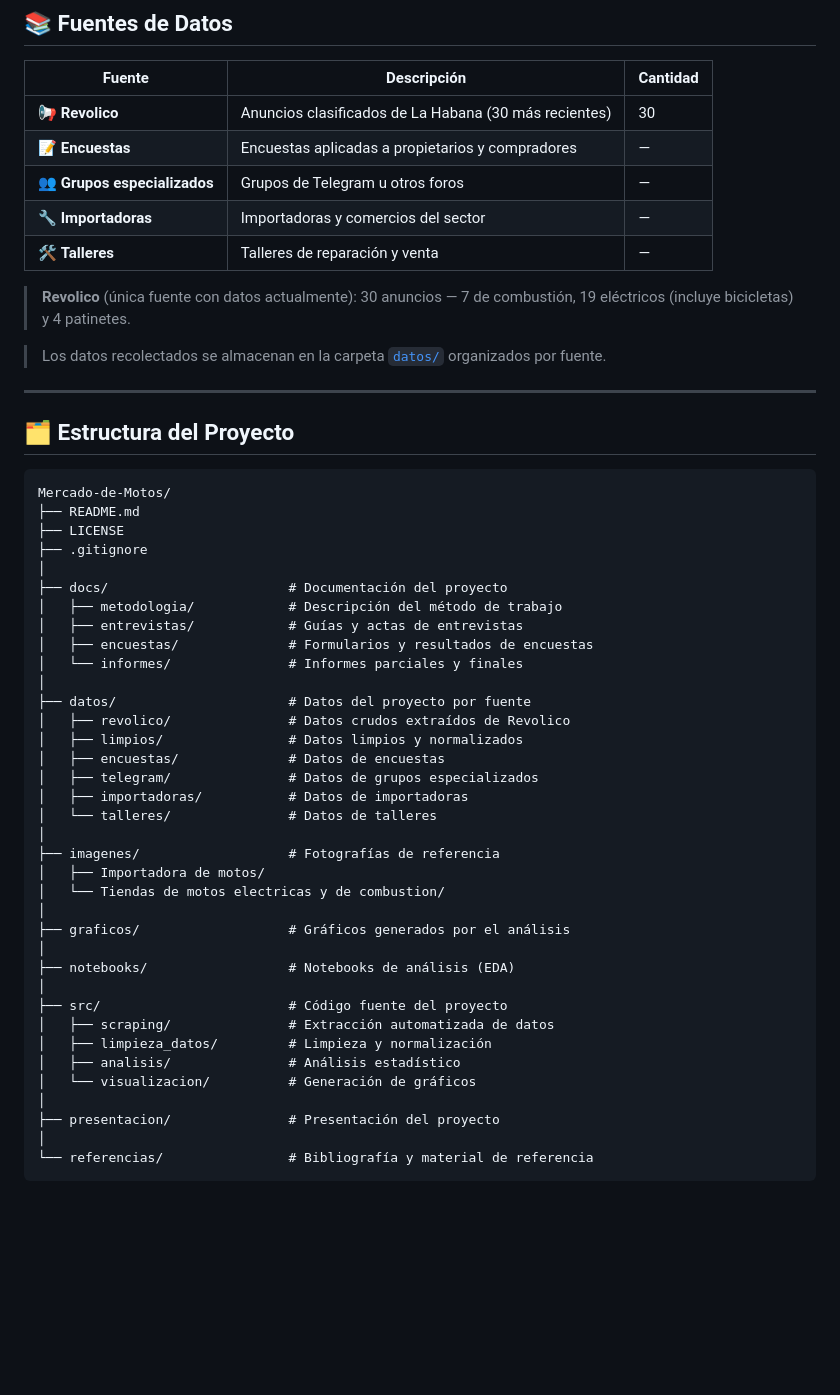
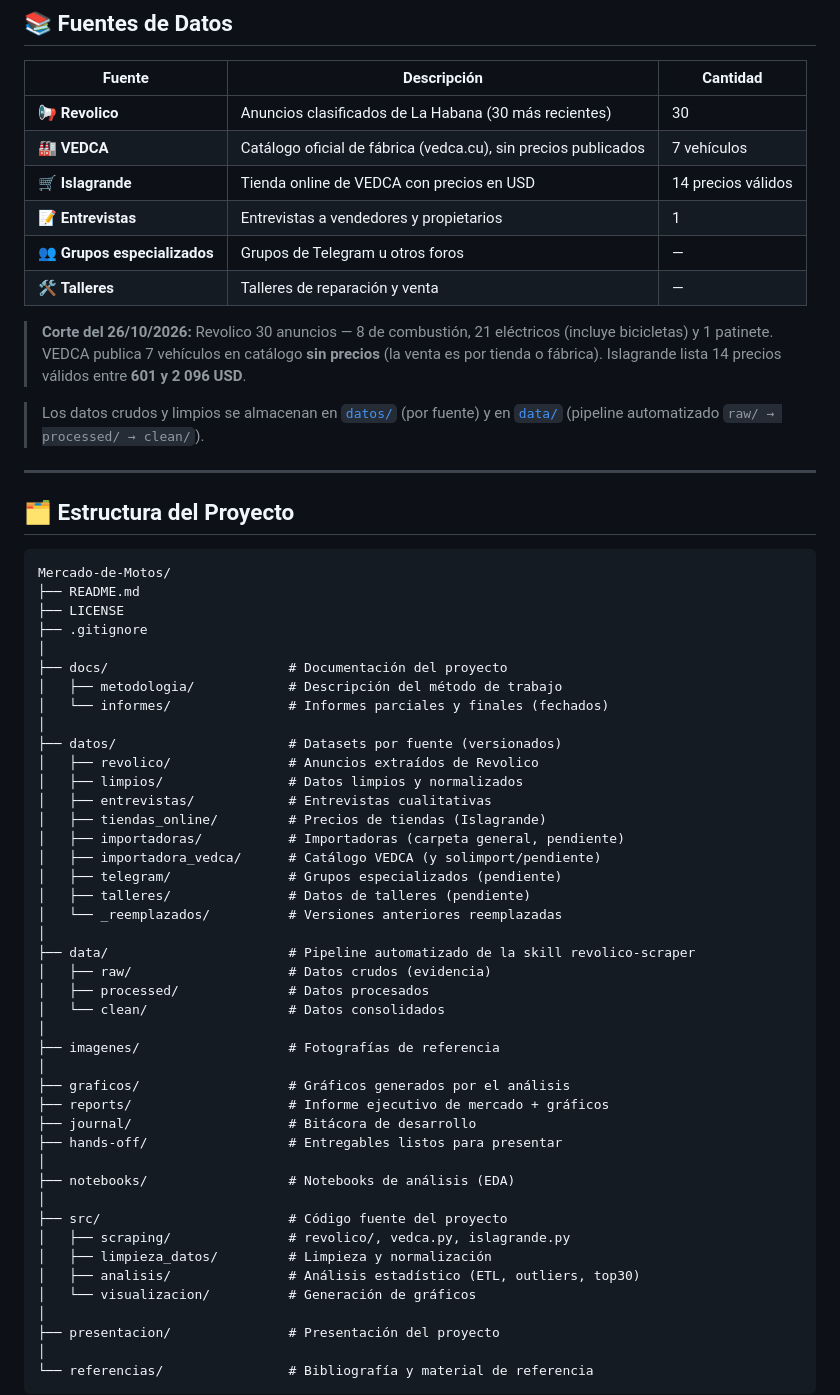
Before and after one commit to harolric78-lab/Mercado-de-Motos, a Markdown page: README.md, the part around one of its changes. GitHub-like rendering; blank space fills up the shorter version.

Commit message:
Completar README: fuentes, estructura del proyecto, hallazgos y conclusiones

```diff
--- a/README.md
+++ b/README.md
@@ -53,14 +53,15 @@ El proyecto sigue un flujo de trabajo típico de ciencia de datos:
 | Fuente | Descripción | Cantidad |
 |--------|-------------|----------|
 | 📢 **Revolico** | Anuncios clasificados de La Habana (30 más recientes) | 30 |
-| 📝 **Encuestas** | Encuestas aplicadas a propietarios y compradores | — |
+| 🏭 **VEDCA** | Catálogo oficial de fábrica (vedca.cu), sin precios publicados | 7 vehículos |
+| 🛒 **Islagrande** | Tienda online de VEDCA con precios en USD | 14 precios válidos |
+| 📝 **Entrevistas** | Entrevistas a vendedores y propietarios | 1 |
 | 👥 **Grupos especializados** | Grupos de Telegram u otros foros | — |
-| 🔧 **Importadoras** | Importadoras y comercios del sector | — |
 | 🛠️ **Talleres** | Talleres de reparación y venta | — |
 
-> **Revolico** (única fuente con datos actualmente): 30 anuncios — 7 de combustión, 19 eléctricos (incluye bicicletas) y 4 patinetes.
+> **Corte del 26/10/2026:** Revolico 30 anuncios — 8 de combustión, 21 eléctricos (incluye bicicletas) y 1 patinete. VEDCA publica 7 vehículos en catálogo **sin precios** (la venta es por tienda o fábrica). Islagrande lista 14 precios válidos entre **601 y 2 096 USD**.
 
-> Los datos recolectados se almacenan en la carpeta [`datos/`](datos/) organizados por fuente.
+> Los datos crudos y limpios se almacenan en [`datos/`](datos/) (por fuente) y en [`data/`](data/) (pipeline automatizado `raw/ → processed/ → clean/`).
 
 ---
 
@@ -74,30 +75,37 @@ Mercado-de-Motos/
 │
 ├── docs/                       # Documentación del proyecto
 │   ├── metodologia/            # Descripción del método de trabajo
-│   ├── entrevistas/            # Guías y actas de entrevistas
-│   ├── encuestas/              # Formularios y resultados de encuestas
-│   └── informes/               # Informes parciales y finales
+│   └── informes/               # Informes parciales y finales (fechados)
 │
-├── datos/                      # Datos del proyecto por fuente
-│   ├── revolico/               # Datos crudos extraídos de Revolico
+├── datos/                      # Datasets por fuente (versionados)
+│   ├── revolico/               # Anuncios extraídos de Revolico
 │   ├── limpios/                # Datos limpios y normalizados
-│   ├── encuestas/              # Datos de encuestas
-│   ├── telegram/               # Datos de grupos especializados
-│   ├── importadoras/           # Datos de importadoras
-│   └── talleres/               # Datos de talleres
+│   ├── entrevistas/            # Entrevistas cualitativas
+│   ├── tiendas_online/         # Precios de tiendas (Islagrande)
+│   ├── importadoras/           # Importadoras (carpeta general, pendiente)
+│   ├── importadora_vedca/      # Catálogo VEDCA (y solimport/pendiente)
+│   ├── telegram/               # Grupos especializados (pendiente)
+│   ├── talleres/               # Datos de talleres (pendiente)
+│   └── _reemplazados/          # Versiones anteriores reemplazadas
+│
+├── data/                       # Pipeline automatizado de la skill revolico-scraper
+│   ├── raw/                    # Datos crudos (evidencia)
+│   ├── processed/              # Datos procesados
+│   └── clean/                  # Datos consolidados
 │
 ├── imagenes/                   # Fotografías de referencia
-│   ├── Importadora de motos/
-│   └── Tiendas de motos electricas y de combustion/
 │
 ├── graficos/                   # Gráficos generados por el análisis
+├── reports/                    # Informe ejecutivo de mercado + gráficos
+├── journal/                    # Bitácora de desarrollo
+├── hands-off/                  # Entregables listos para presentar
 │
 ├── notebooks/                  # Notebooks de análisis (EDA)
 │
 ├── src/                        # Código fuente del proyecto
-│   ├── scraping/               # Extracción automatizada de datos
+│   ├── scraping/               # revolico/, vedca.py, islagrande.py
 │   ├── limpieza_datos/         # Limpieza y normalización
-│   ├── analisis/               # Análisis estadístico
+│   ├── analisis/               # Análisis estadístico (ETL, outliers, top30)
 │   └── visualizacion/          # Generación de gráficos
 │
 ├── presentacion/               # Presentación del proyecto
```
Also changed, not shown: other parts of README.md (+19 -10 lines).
